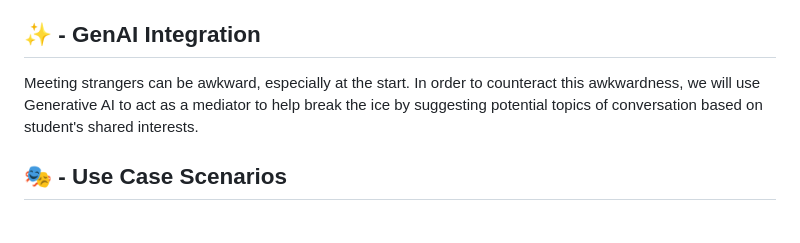
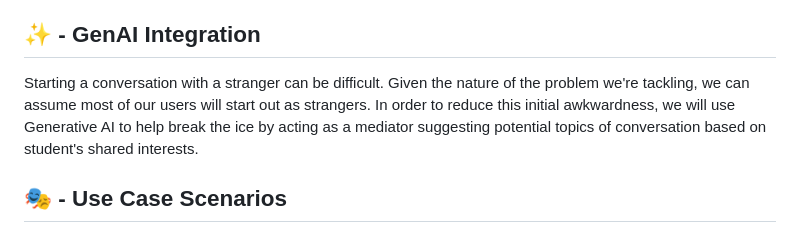
Before and after one commit to AET-DevOps25/team-devoops, a Markdown page: docs/problem_statement.md, the part around the change. Drawn GitHub-style.

Commit message:
Reformulated GenAI part

```diff
--- a/docs/problem_statement.md
+++ b/docs/problem_statement.md
@@ -24,7 +24,7 @@ Our tool is targeted at TUM students in general, especially those with a smaller
 
 ## ✨ - GenAI Integration
 
-Meeting strangers can be awkward, especially at the start. In order to counteract this awkwardness, we will use Generative AI to act as a mediator to help break the ice by suggesting potential topics of conversation based on student's shared interests.
+Starting a conversation with a stranger can be difficult. Given the nature of the problem we're tackling, we can assume most of our users will start out as strangers. In order to reduce this initial awkwardness, we will use Generative AI to help break the ice by acting as a mediator suggesting potential topics of conversation based on student's shared interests.
 
 ## 🎭 - Use Case Scenarios
 
```
